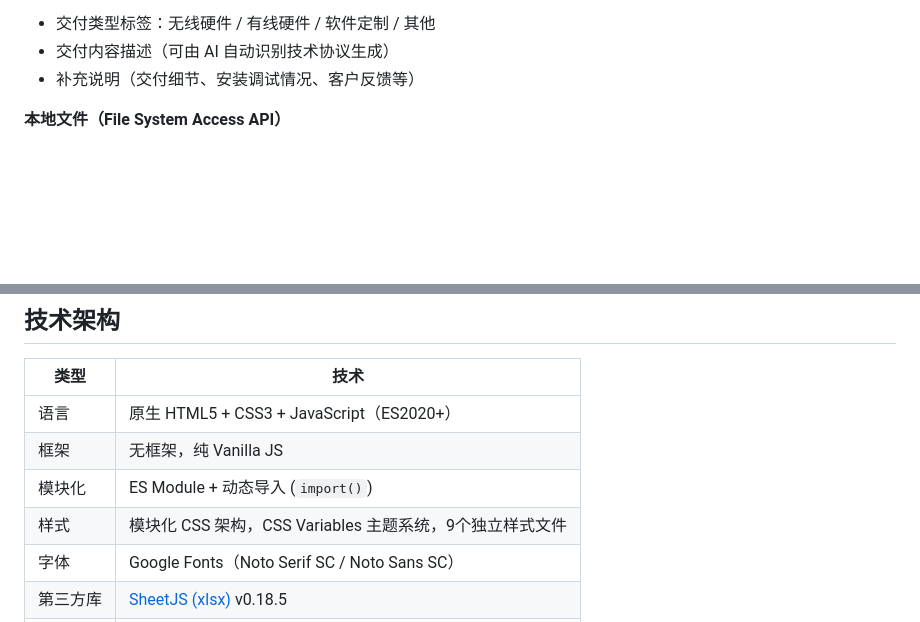
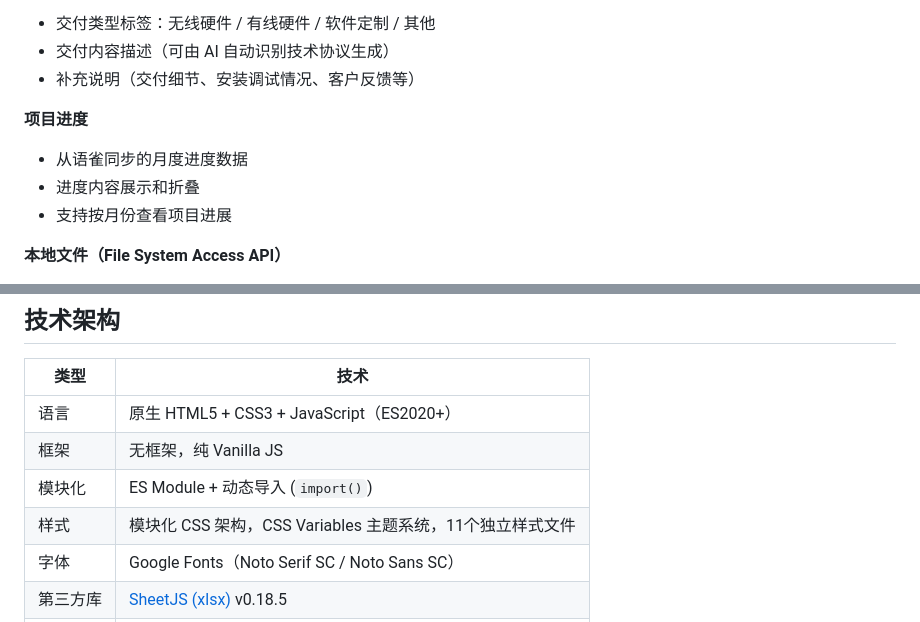
Before and after one commit to polarpolar/project-manager, a Markdown page: README.md, 2 parts joined by grey strips. GitHub-like rendering; blank space fills up the shorter version.

```diff
--- a/README.md
+++ b/README.md
@@ -43,6 +43,11 @@
 - 交付类型标签：无线硬件 / 有线硬件 / 软件定制 / 其他
 - 交付内容描述（可由 AI 自动识别技术协议生成）
 - 补充说明（交付细节、安装调试情况、客户反馈等）
+
+**项目进度**
+- 从语雀同步的月度进度数据
+- 进度内容展示和折叠
+- 支持按月份查看项目进展
 
 **本地文件（File System Access API）**
 - 绑定本地磁盘文件夹（持久化权限）
@@ -190,7 +195,7 @@
 | 语言 | 原生 HTML5 + CSS3 + JavaScript（ES2020+）|
 | 框架 | 无框架，纯 Vanilla JS |
 | 模块化 | ES Module + 动态导入 (`import()`) |
-| 样式 | 模块化 CSS 架构，CSS Variables 主题系统，9个独立样式文件 |
+| 样式 | 模块化 CSS 架构，CSS Variables 主题系统，11个独立样式文件 |
 | 字体 | Google Fonts（Noto Serif SC / Noto Sans SC）|
 | 第三方库 | [SheetJS (xlsx)](https://sheetjs.com/) v0.18.5 |
 | 数据存储 | IndexedDB（主存储）+ localStorage（缓存/快速加载）|
```
Also changed, not shown: other parts of README.md (+37 -20 lines).
